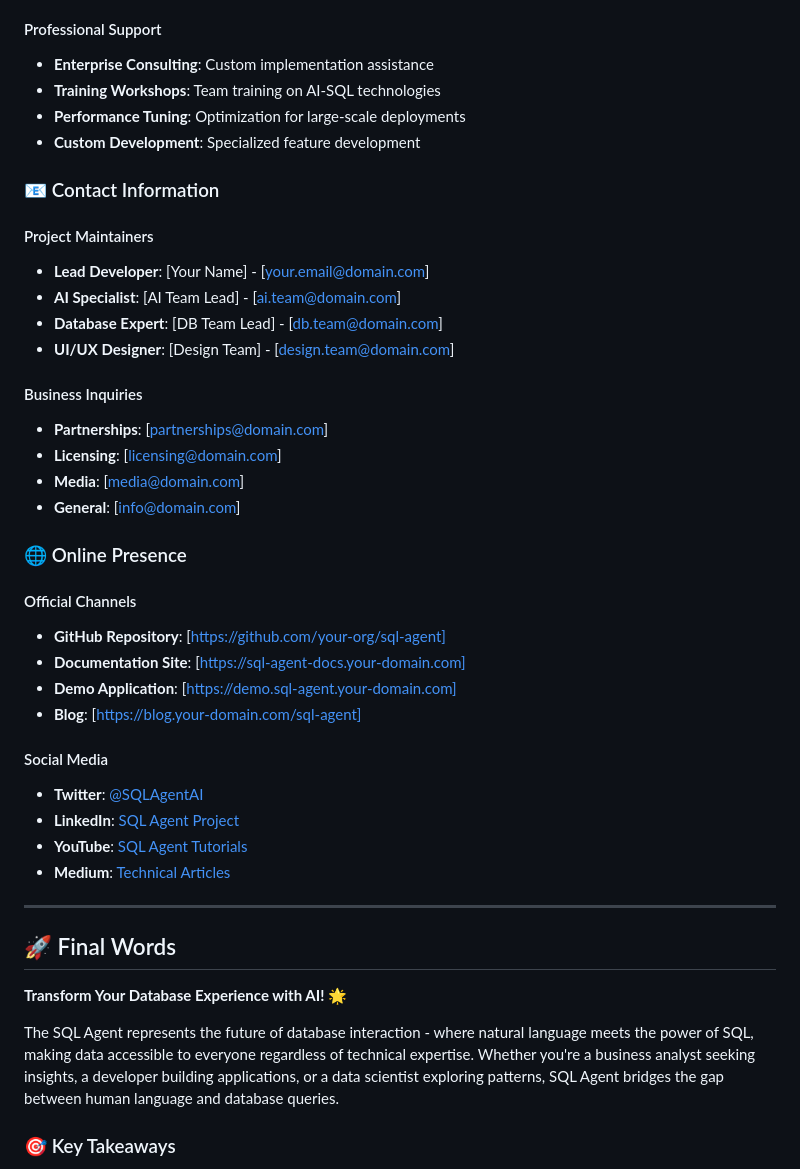
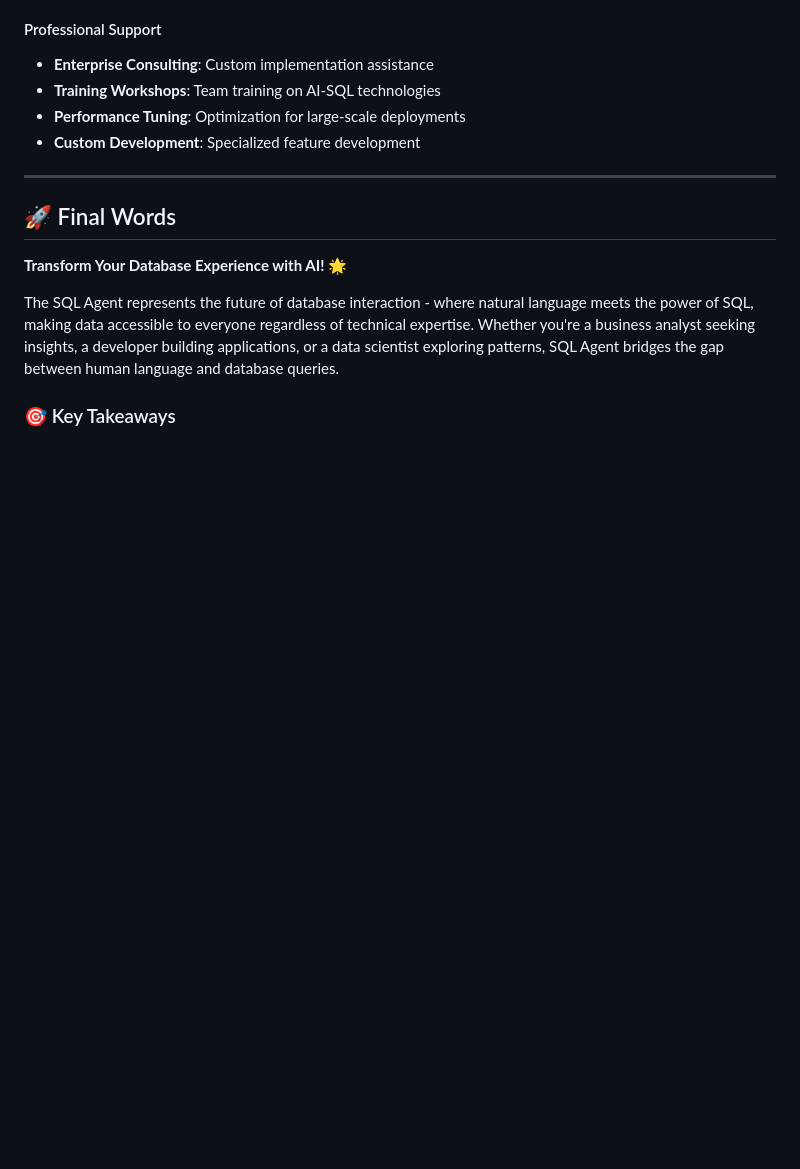
Before and after one commit to Kokoro-Doctor/DataScience, a Markdown page: SQL Agent/README.md, the part around the change printed below. Rendered like a GitHub page; blank space fills up the shorter version.

```diff
--- a/SQL Agent/README.md
+++ b/SQL Agent/README.md
@@ -1584,34 +1582,6 @@ This project uses several third-party libraries with their respective licenses:
 - **Performance Tuning**: Optimization for large-scale deployments
 - **Custom Development**: Specialized feature development
 
-### 📧 Contact Information
-
-#### Project Maintainers
-- **Lead Developer**: [Your Name] - [your.email@domain.com]
-- **AI Specialist**: [AI Team Lead] - [ai.team@domain.com]
-- **Database Expert**: [DB Team Lead] - [db.team@domain.com]
-- **UI/UX Designer**: [Design Team] - [design.team@domain.com]
-
-#### Business Inquiries
-- **Partnerships**: [partnerships@domain.com]
-- **Licensing**: [licensing@domain.com]
-- **Media**: [media@domain.com]
-- **General**: [info@domain.com]
-
-### 🌐 Online Presence
-
-#### Official Channels
-- **GitHub Repository**: [https://github.com/your-org/sql-agent]
-- **Documentation Site**: [https://sql-agent-docs.your-domain.com]
-- **Demo Application**: [https://demo.sql-agent.your-domain.com]
-- **Blog**: [https://blog.your-domain.com/sql-agent]
-
-#### Social Media
-- **Twitter**: [@SQLAgentAI](https://twitter.com/sqlagentai)
-- **LinkedIn**: [SQL Agent Project](https://linkedin.com/company/sql-agent)
-- **YouTube**: [SQL Agent Tutorials](https://youtube.com/sqlagent)
-- **Medium**: [Technical Articles](https://medium.com/@sqlagent)
-
 ---
 
 ## 🚀 Final Words
```
Also changed, not shown: other parts of SQL Agent/README.md (+1 -3 lines).
